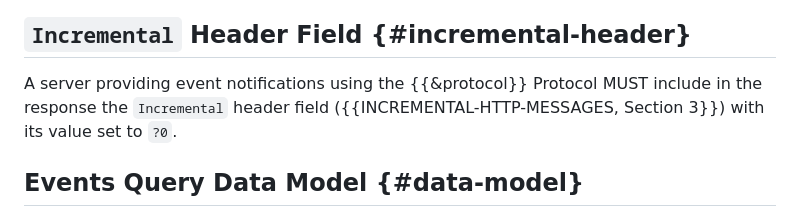
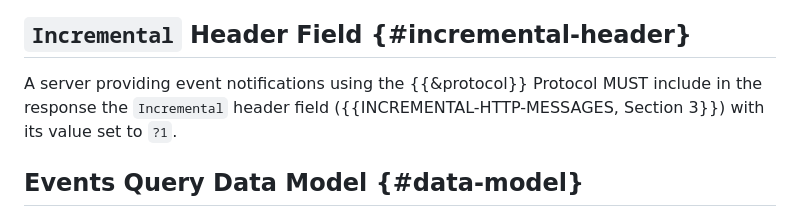
Before and after one commit to CxRes/events-query-test, a Markdown page: sections/preliminaries.md, the part around the change. Rendered like a GitHub page.

Commit message:
Ninth Test Commit

```diff
--- a/sections/preliminaries.md
+++ b/sections/preliminaries.md
@@ -28,7 +28,7 @@ The =duration= property is a key specified in the =Events= header field of the t
 
 ## `Incremental` Header Field {#incremental-header}
 
-A server providing event notifications using the {{&protocol}} Protocol MUST include in the response the `Incremental` header field ({{INCREMENTAL-HTTP-MESSAGES, Section 3}}) with its value set to `?0`.
+A server providing event notifications using the {{&protocol}} Protocol MUST include in the response the `Incremental` header field ({{INCREMENTAL-HTTP-MESSAGES, Section 3}}) with its value set to `?1`.
 
 ## Events Query Data Model {#data-model}
 
```
